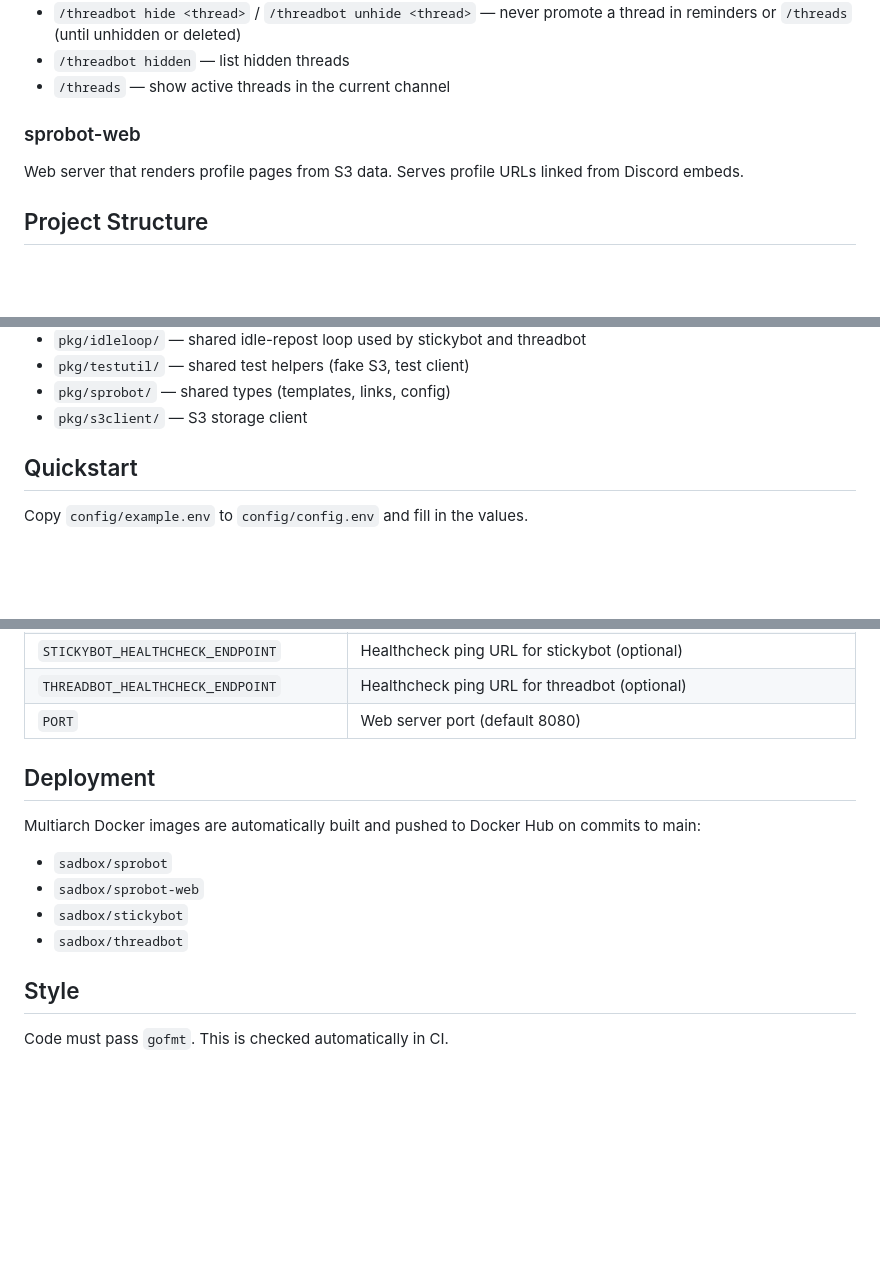
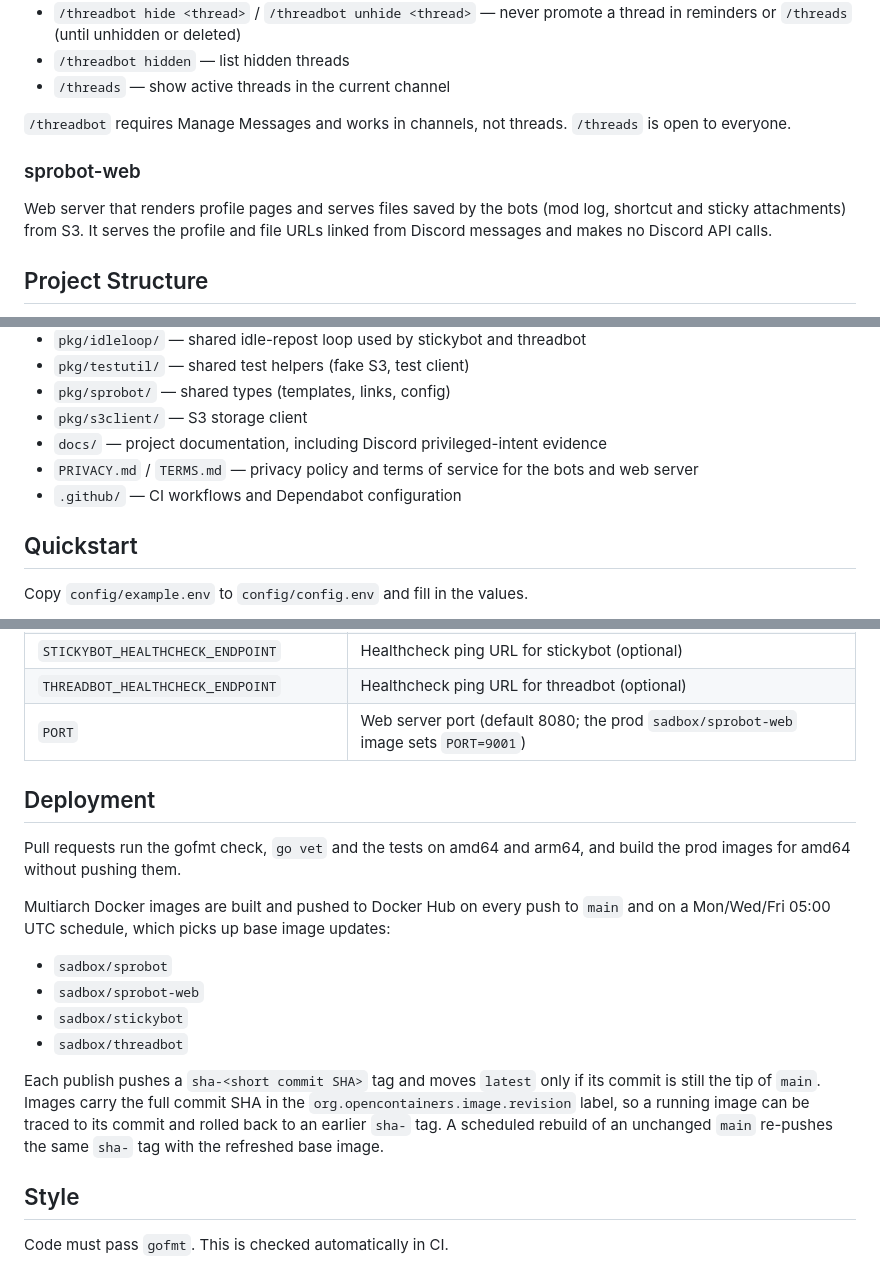
Before and after one commit to Espresso-Aficionados/sprobot, a Markdown page: README.md, 3 parts joined by grey strips. Drawn GitHub-style; blank space fills up the shorter version.

```diff
--- a/README.md
+++ b/README.md
@@ -43,9 +64,11 @@ Posts periodic reminders in threads to keep them active. Configurable idle timer
 - `/threadbot hidden` — list hidden threads
 - `/threads` — show active threads in the current channel
 
+`/threadbot` requires Manage Messages and works in channels, not threads. `/threads` is open to everyone.
+
 ### sprobot-web
 
-Web server that renders profile pages from S3 data. Serves profile URLs linked from Discord embeds.
+Web server that renders profile pages and serves files saved by the bots (mod log, shortcut and sticky attachments) from S3. It serves the profile and file URLs linked from Discord messages and makes no Discord API calls.
 
 ## Project Structure
 
@@ -61,6 +84,9 @@ Web server that renders profile pages from S3 data. Serves profile URLs linked f
 - `pkg/testutil/` — shared test helpers (fake S3, test client)
 - `pkg/sprobot/` — shared types (templates, links, config)
 - `pkg/s3client/` — S3 storage client
+- `docs/` — project documentation, including Discord privileged-intent evidence
+- `PRIVACY.md` / `TERMS.md` — privacy policy and terms of service for the bots and web server
+- `.github/` — CI workflows and Dependabot configuration
 
 ## Quickstart
 
@@ -109,17 +135,21 @@ See `config/example.env` for the full list. Key variables:
 | `SPROBOT_HEALTHCHECK_ENDPOINT` | Healthcheck ping URL for sprobot (optional) |
 | `STICKYBOT_HEALTHCHECK_ENDPOINT` | Healthcheck ping URL for stickybot (optional) |
 | `THREADBOT_HEALTHCHECK_ENDPOINT` | Healthcheck ping URL for threadbot (optional) |
-| `PORT` | Web server port (default 8080) |
+| `PORT` | Web server port (default 8080; the prod `sadbox/sprobot-web` image sets `PORT=9001`) |
 
 ## Deployment
 
-Multiarch Docker images are automatically built and pushed to Docker Hub on commits to main:
+Pull requests run the gofmt check, `go vet` and the tests on amd64 and arm64, and build the prod images for amd64 without pushing them.
+
+Multiarch Docker images are built and pushed to Docker Hub on every push to `main` and on a Mon/Wed/Fri 05:00 UTC schedule, which picks up base image updates:
 
 - `sadbox/sprobot`
 - `sadbox/sprobot-web`
 - `sadbox/stickybot`
 - `sadbox/threadbot`
 
+Each publish pushes a `sha-<short commit SHA>` tag and moves `latest` only if its commit is still the tip of `main`. Images carry the full commit SHA in the `org.opencontainers.image.revision` label, so a running image can be traced to its commit and rolled back to an earlier `sha-` tag. A scheduled rebuild of an unchanged `main` re-pushes the same `sha-` tag with the refreshed base image.
+
 ## Style
 
 Code must pass `gofmt`. This is checked automatically in CI.
```
Also changed, not shown: other parts of README.md (+37 -16 lines).
